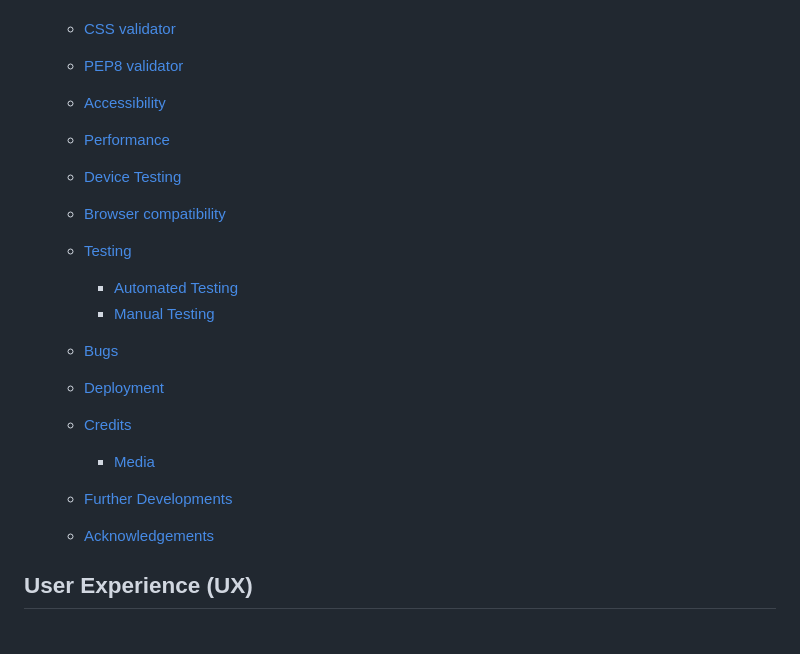
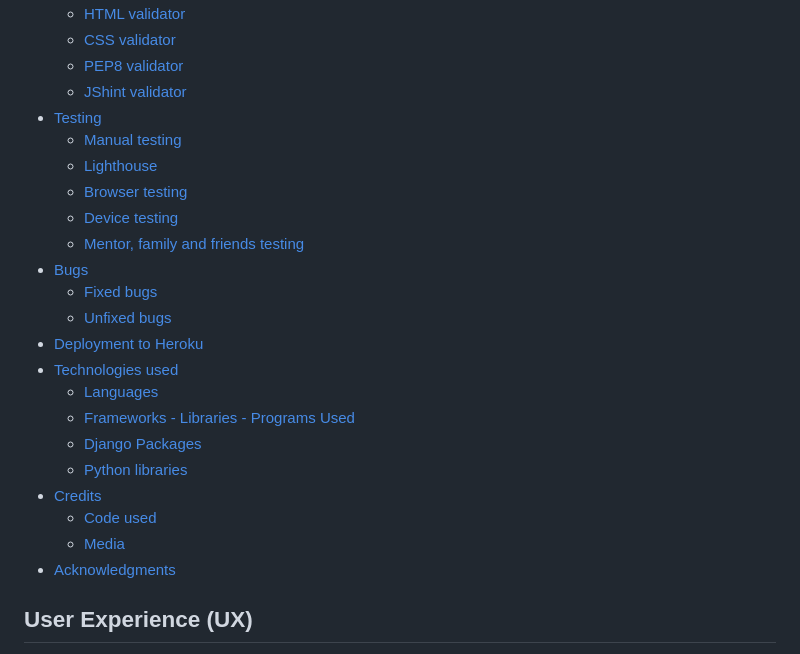
Before and after one commit to aedoardo1990/EU-BikePlanner, a Markdown page: README.md, the part around the change. Drawn GitHub-style.

Commit message:
add table of contents to readme

```diff
--- a/README.md
+++ b/README.md
@@ -31,21 +31,26 @@ The live link of our site can be found here - [EuroBike](https://eu-bike-planner
   - [HTML validator](#html-validator)
   - [CSS validator](#css-validator)
   - [PEP8 validator](#pep-8-validator)
-
-  - [Accessibility](#accessibility)
-  - [Performance](#performance)
-  - [Device Testing](#device-testing)
-  - [Browser compatibility](#browser-compatibility)
-  - [Testing](#testing)
-    - [Automated Testing](#automated-testing)
-    - [Manual Testing](#manual-testing)
-  - [Bugs](#bugs)
-  - [Deployment](#deployment)
-  - [Credits](#credits)
-    - [Media](#media)
-  - [Further Developments](#further-developments)
-  - [Acknowledgements](#acknowledgements)
-
+  - [JShint validator](#jshint-validator)
+- [Testing](#testing)
+  - [Manual testing](#manual-testing)
+  - [Lighthouse](#lighthouse)
+  - [Browser testing](#browser-testing)
+  - [Device testing](#device-testing)
+  - [Mentor, family and friends testing](#mentor-family-and-friends-testing)
+- [Bugs](#bugs)
+  - [Fixed bugs](#fixed-bugs)
+  - [Unfixed bugs](#unfixed-bugs)
+- [Deployment to Heroku](#deployment-to-heroku)
+- [Technologies used](#technologies-used)
+  - [Languages](#languages)
+  - [Frameworks - Libraries - Programs Used](#frameworks---libraries---programs-used)
+  - [Django Packages](#django-packages)
+  - [Python libraries](#python-libraries)
+- [Credits](#credits)
+  - [Code used](#code-used)
+  - [Media](#media)
+- [Acknowledgments](#acknowledgements)
 
 ## User Experience (UX)
 
```
